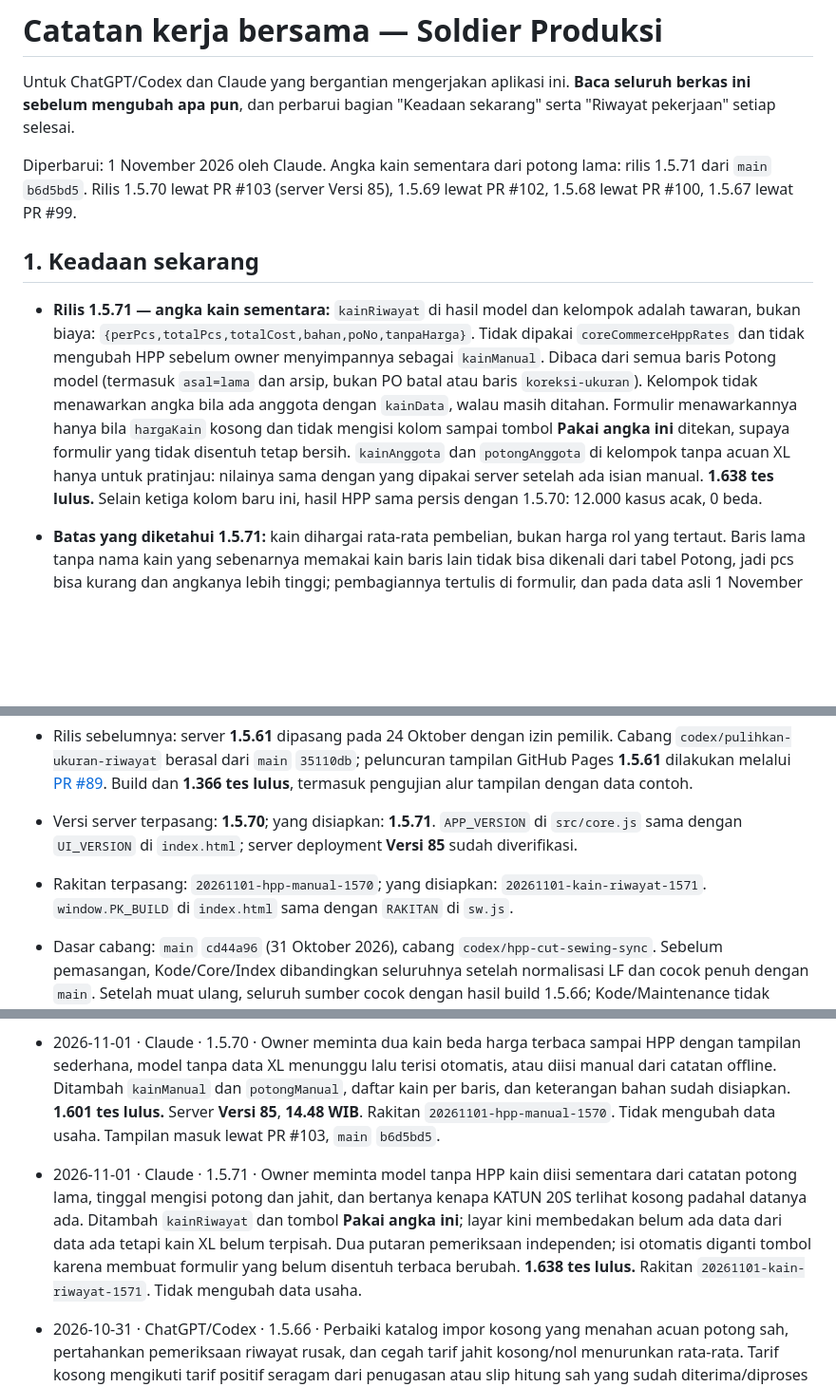
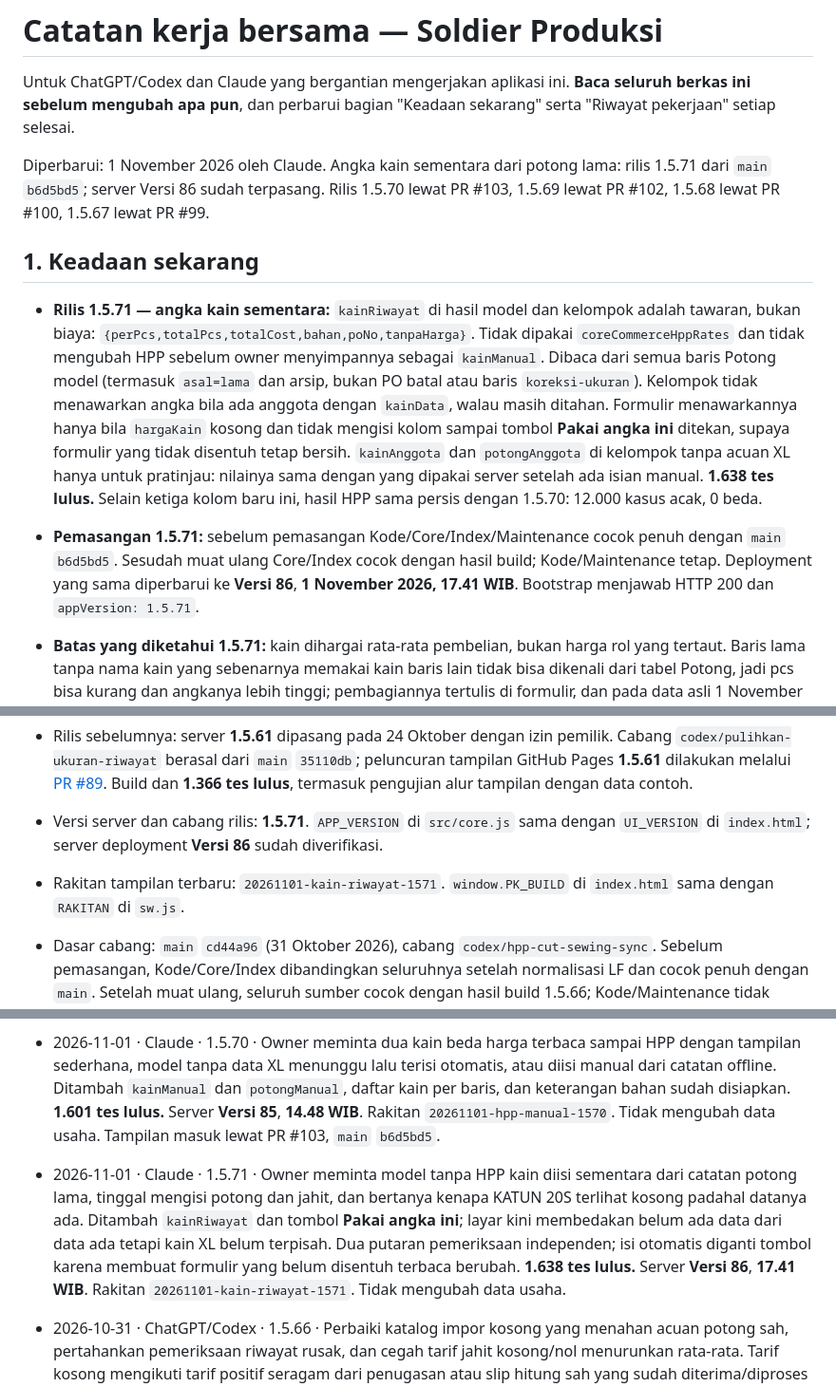
Before and after one commit to soldierapparelid/produksi, a Markdown page: CATATAN-KERJA-BERSAMA.md, 3 parts joined by grey strips. Shown at 95% size. Drawn GitHub-style; blank space fills up the shorter version.

```diff
--- a/CATATAN-KERJA-BERSAMA.md
+++ b/CATATAN-KERJA-BERSAMA.md
@@ -2,11 +2,12 @@
 
 Untuk ChatGPT/Codex dan Claude yang bergantian mengerjakan aplikasi ini. **Baca seluruh berkas ini sebelum mengubah apa pun**, dan perbarui bagian "Keadaan sekarang" serta "Riwayat pekerjaan" setiap selesai.
 
-Diperbarui: 1 November 2026 oleh Claude. Angka kain sementara dari potong lama: rilis 1.5.71 dari `main` `b6d5bd5`. Rilis 1.5.70 lewat PR #103 (server Versi 85), 1.5.69 lewat PR #102, 1.5.68 lewat PR #100, 1.5.67 lewat PR #99.
+Diperbarui: 1 November 2026 oleh Claude. Angka kain sementara dari potong lama: rilis 1.5.71 dari `main` `b6d5bd5`; server Versi 86 sudah terpasang. Rilis 1.5.70 lewat PR #103, 1.5.69 lewat PR #102, 1.5.68 lewat PR #100, 1.5.67 lewat PR #99.
 
 ## 1. Keadaan sekarang
 
 - **Rilis 1.5.71 — angka kain sementara:** `kainRiwayat` di hasil model dan kelompok adalah tawaran, bukan biaya: `{perPcs,totalPcs,totalCost,bahan,poNo,tanpaHarga}`. Tidak dipakai `coreCommerceHppRates` dan tidak mengubah HPP sebelum owner menyimpannya sebagai `kainManual`. Dibaca dari semua baris Potong model (termasuk `asal=lama` dan arsip, bukan PO batal atau baris `koreksi-ukuran`). Kelompok tidak menawarkan angka bila ada anggota dengan `kainData`, walau masih ditahan. Formulir menawarkannya hanya bila `hargaKain` kosong dan tidak mengisi kolom sampai tombol **Pakai angka ini** ditekan, supaya formulir yang tidak disentuh tetap bersih. `kainAnggota` dan `potongAnggota` di kelompok tanpa acuan XL hanya untuk pratinjau: nilainya sama dengan yang dipakai server setelah ada isian manual. **1.638 tes lulus.** Selain ketiga kolom baru ini, hasil HPP sama persis dengan 1.5.70: 12.000 kasus acak, 0 beda.
+- **Pemasangan 1.5.71:** sebelum pemasangan Kode/Core/Index/Maintenance cocok penuh dengan `main` `b6d5bd5`. Sesudah muat ulang Core/Index cocok dengan hasil build; Kode/Maintenance tetap. Deployment yang sama diperbarui ke **Versi 86**, **1 November 2026, 17.41 WIB**. Bootstrap menjawab HTTP 200 dan `appVersion: 1.5.71`.
 - **Batas yang diketahui 1.5.71:** kain dihargai rata-rata pembelian, bukan harga rol yang tertaut. Baris lama tanpa nama kain yang sebenarnya memakai kain baris lain tidak bisa dikenali dari tabel Potong, jadi pcs bisa kurang dan angkanya lebih tinggi; pembagiannya tertulis di formulir, dan pada data asli 1 November semua angka yang ditawarkan wajar untuk jenis barangnya. Kain salinan pesanan offline lama ikut terjumlah; peringatannya tampil sampai angkanya disimpan. Model dengan tahanan hanya bisa final lewat isian manual bila tidak punya bagian data XL sama sekali; selain itu tahanannya harus selesai dulu. Nama kain berejaan lain yang hanya punya stok awal tanpa pembelian belum dicocokkan, dan formulir menyebutnya belum punya harga atau satuan.
 
 - **Rilis 1.5.70 — isi manual HPP:** `kainManual` dan `potongManual` opsional di konfigurasi model dan kelompok. `coreCommerceHppRates` memilih per bagian: data XL lengkap, lalu manual, lalu perkiraan; hasilnya `hargaKain`, `hargaPotong`, `kainData`, `potongData`, `sumberKain`, `sumberPotong`. **Data selalu menang dan isian manual tidak dihapus.** Tahanan selain catatan PO arsip tetap menahan selama kain, potong, atau jahit masih dari catatan (`tahanManual`). Di kelompok tanpa pasangan acuan XL, bagian lengkap milik anggota mengalahkan isian manual (`part`), hanya bila ada isian manual tersimpan. Tanpa isian manual hasilnya sama persis dengan 1.5.69: 6.000 kasus acak, 0 beda.
@@ -54,8 +55,8 @@ Diperbarui: 1 November 2026 oleh Claude. Angka kain sementara dari potong lama:
 
 - Rilis sebelumnya: server **1.5.61** dipasang pada 24 Oktober dengan izin pemilik. Cabang `codex/pulihkan-ukuran-riwayat` berasal dari `main` `35110db`; peluncuran tampilan GitHub Pages **1.5.61** dilakukan melalui [PR #89](https://github.com/soldierapparelid/produksi/pull/89). Build dan **1.366 tes lulus**, termasuk pengujian alur tampilan dengan data contoh.
 
-- Versi server terpasang: **1.5.70**; yang disiapkan: **1.5.71**. `APP_VERSION` di `src/core.js` sama dengan `UI_VERSION` di `index.html`; server deployment **Versi 85** sudah diverifikasi.
-- Rakitan terpasang: `20261101-hpp-manual-1570`; yang disiapkan: `20261101-kain-riwayat-1571`. `window.PK_BUILD` di `index.html` sama dengan `RAKITAN` di `sw.js`.
+- Versi server dan cabang rilis: **1.5.71**. `APP_VERSION` di `src/core.js` sama dengan `UI_VERSION` di `index.html`; server deployment **Versi 86** sudah diverifikasi.
+- Rakitan tampilan terbaru: `20261101-kain-riwayat-1571`. `window.PK_BUILD` di `index.html` sama dengan `RAKITAN` di `sw.js`.
 - Dasar cabang: `main` `cd44a96` (31 Oktober 2026), cabang `codex/hpp-cut-sewing-sync`. Sebelum pemasangan, Kode/Core/Index dibandingkan seluruhnya setelah normalisasi LF dan cocok penuh dengan `main`. Setelah muat ulang, seluruh sumber cocok dengan hasil build 1.5.66; Kode/Maintenance tidak berubah.
 - Server Apps Script: deployment yang sama diperbarui ke **Versi 81** (31 Okt 2026, **19.14 WIB**). Bootstrap **19.15 WIB** mengonfirmasi server 1.5.66. Salinan pemeriksaan privat di luar repo; jangan dipublikasikan.
 
@@ -148,7 +149,7 @@ Sidik berikut adalah **server 1.5.66 pada Versi 81** yang sudah dimuat ulang dan
 - 2026-11-01 · Claude · 1.5.68 · Owner meminta HPP BDU Kerah Tinggi dari PO-2608-004. Penyebab: XXL lanjutan membuat PO dua persiapan ambigu, XL lama tanpa bahan menang atas catatan baru, catatan tinjauan PO arsip menahan acuan, dan anggota Sagee Grend tanpa PO menahan jahit otomatis. Ditambah pilihan rol XL oleh owner. Owner menyatakan XL memakai 2 rol Scuba Embos untuk badan dan Scuba biasa 99,1 kg untuk 201 pcs; pilihan 6 rol dan biaya kelompok disimpan di aplikasi atas persetujuan owner. **1.547 tes lulus.** Server **Versi 83**, **11.27 WIB**. Rakitan `20261101-hpp-xl-rol-1568`. Tampilan masuk lewat PR #100, `main` `0f761d4`.
 - 2026-11-01 · Claude · 1.5.69 · Owner meminta kain tiap ukuran langsung terdeteksi dari persiapan bahan. Terbukti juga 1.5.68 membaca sebagian kain XL sebagai lengkap bila rol XL ada di dua persiapan. Kolom Ukuran ditambahkan di semua jalur persiapan, HPP menjumlahkan rol XL per PO, dan detail PO menampilkan kain per ukuran. Dua putaran pemeriksaan independen, **1.583 tes lulus**. Server **Versi 84**, **13.44 WIB**. Rakitan `20261101-kain-per-ukuran-1569`. Tidak mengubah data usaha. Tampilan masuk lewat PR #102, `main` `ed0cb37`.
 - 2026-11-01 · Claude · 1.5.70 · Owner meminta dua kain beda harga terbaca sampai HPP dengan tampilan sederhana, model tanpa data XL menunggu lalu terisi otomatis, atau diisi manual dari catatan offline. Ditambah `kainManual` dan `potongManual`, daftar kain per baris, dan keterangan bahan sudah disiapkan. **1.601 tes lulus.** Server **Versi 85**, **14.48 WIB**. Rakitan `20261101-hpp-manual-1570`. Tidak mengubah data usaha. Tampilan masuk lewat PR #103, `main` `b6d5bd5`.
-- 2026-11-01 · Claude · 1.5.71 · Owner meminta model tanpa HPP kain diisi sementara dari catatan potong lama, tinggal mengisi potong dan jahit, dan bertanya kenapa KATUN 20S terlihat kosong padahal datanya ada. Ditambah `kainRiwayat` dan tombol **Pakai angka ini**; layar kini membedakan belum ada data dari data ada tetapi kain XL belum terpisah. Dua putaran pemeriksaan independen; isi otomatis diganti tombol karena membuat formulir yang belum disentuh terbaca berubah. **1.638 tes lulus.** Rakitan `20261101-kain-riwayat-1571`. Tidak mengubah data usaha.
+- 2026-11-01 · Claude · 1.5.71 · Owner meminta model tanpa HPP kain diisi sementara dari catatan potong lama, tinggal mengisi potong dan jahit, dan bertanya kenapa KATUN 20S terlihat kosong padahal datanya ada. Ditambah `kainRiwayat` dan tombol **Pakai angka ini**; layar kini membedakan belum ada data dari data ada tetapi kain XL belum terpisah. Dua putaran pemeriksaan independen; isi otomatis diganti tombol karena membuat formulir yang belum disentuh terbaca berubah. **1.638 tes lulus.** Server **Versi 86**, **17.41 WIB**. Rakitan `20261101-kain-riwayat-1571`. Tidak mengubah data usaha.
 
 - 2026-10-31 · ChatGPT/Codex · 1.5.66 · Perbaiki katalog impor kosong yang menahan acuan potong sah, pertahankan pemeriksaan riwayat rusak, dan cegah tarif jahit kosong/nol menurunkan rata-rata. Tarif kosong mengikuti tarif positif seragam dari penugasan atau slip hitung sah yang sudah diterima/diproses pada PO/maklon yang sama; sumber ambigu tetap menahan HPP otomatis. Tampilan otomatis dibulatkan tanpa mengubah hitungan, draf manual tetap tersimpan saat berganti mode. Build, pemeriksaan hasil build, dan **1.512 tes lulus**; alur browser memakai data contoh lulus. Kode/Core/Index sebelum pemasangan cocok penuh dengan `main` `cd44a96`, dan sumber rilis cocok penuh setelah muat ulang; Kode/Maintenance tetap. Server **Versi 81**, **19.14 WIB**; bootstrap **19.15 WIB** mengonfirmasi HTTP 200, `ok: true`, `appVersion: 1.5.66`, `needSetup: false`. Cabang `codex/hpp-cut-sewing-sync`, rakitan `20261031-hpp-cut-sewing-1566`; peluncuran tampilan melalui [PR #98](https://github.com/soldierapparelid/produksi/pull/98). Tidak mengubah data usaha.
 
```
Also changed, not shown: README.md (+1 -0 lines).
